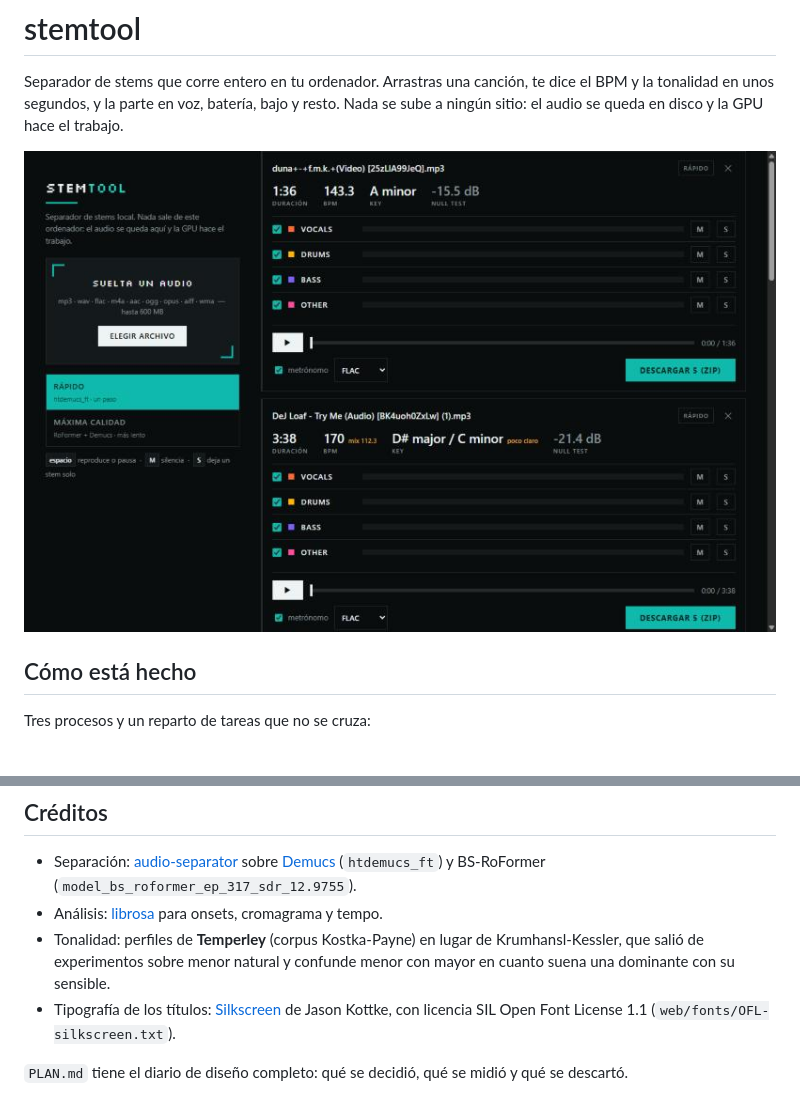
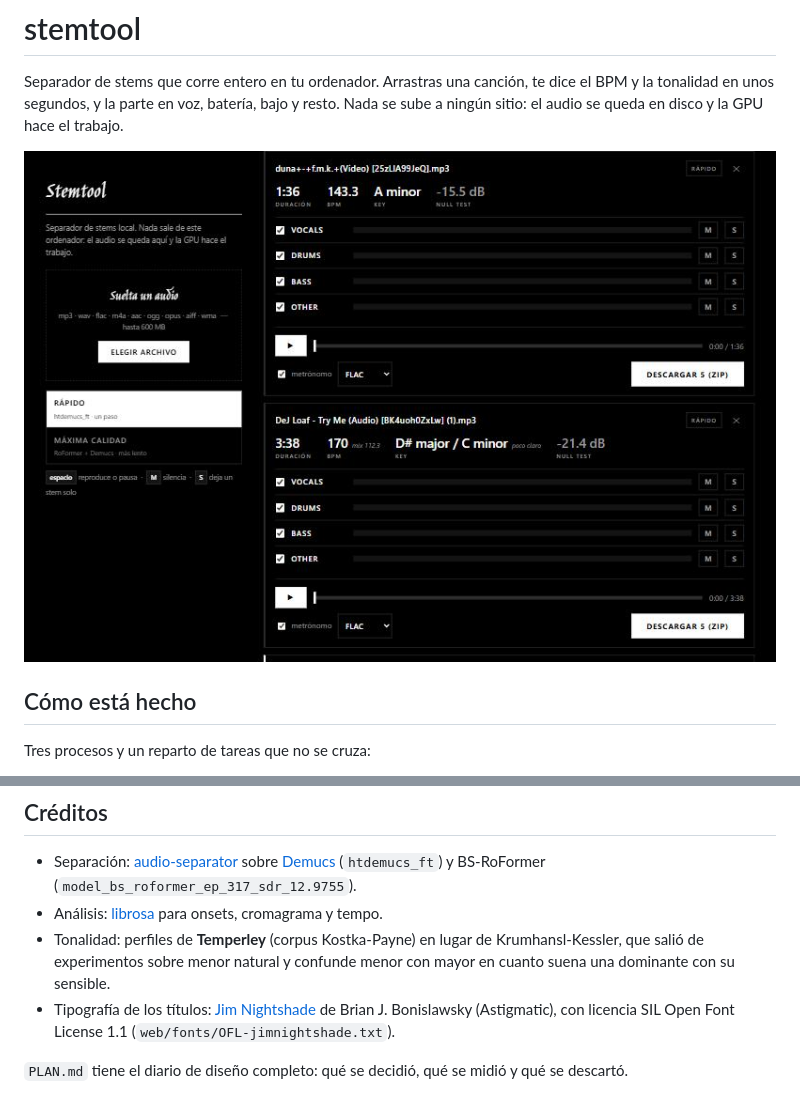
Before and after one commit to popi0052/stemtool, a Markdown page: README.md, 2 parts joined by grey strips. Rendered like a GitHub page; pictures changed too: docs/stemtool.jpg.

```diff
--- a/README.md
+++ b/README.md
@@ -150,9 +150,10 @@ hace falta: es una herramienta de un solo usuario en un solo ordenador.
 - Tonalidad: perfiles de **Temperley** (corpus Kostka-Payne) en lugar de
   Krumhansl-Kessler, que salió de experimentos sobre menor natural y confunde
   menor con mayor en cuanto suena una dominante con su sensible.
-- Tipografía de los títulos: [Silkscreen](https://github.com/googlefonts/silkscreen)
-  de Jason Kottke, con licencia SIL Open Font License 1.1
-  (`web/fonts/OFL-silkscreen.txt`).
+- Tipografía de los títulos:
+  [Jim Nightshade](https://fonts.google.com/specimen/Jim+Nightshade) de Brian J.
+  Bonislawsky (Astigmatic), con licencia SIL Open Font License 1.1
+  (`web/fonts/OFL-jimnightshade.txt`).
 
 `PLAN.md` tiene el diario de diseño completo: qué se decidió, qué se midió y qué
 se descartó.
```
Also changed, not shown: 6 other files.
